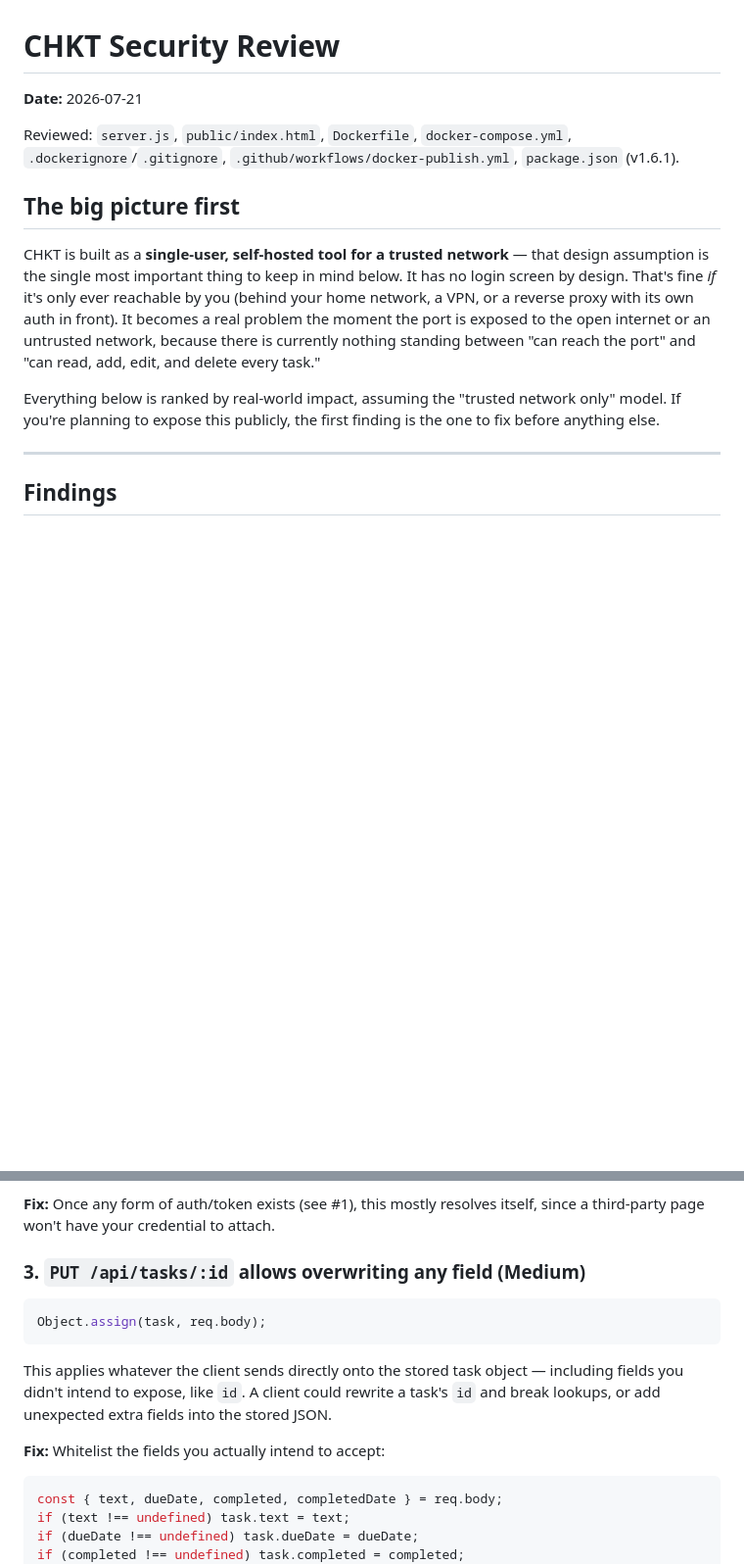
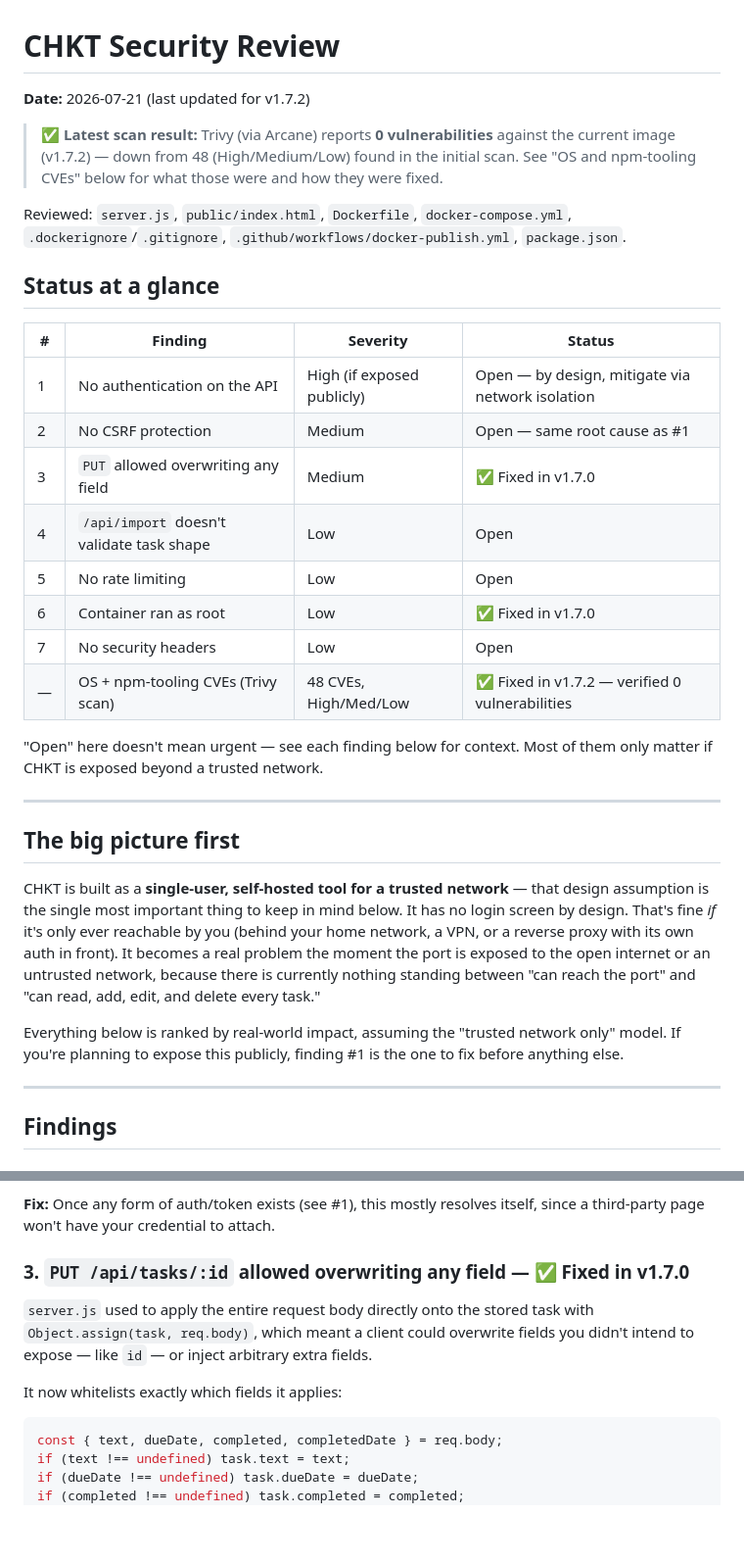
Before and after one commit to FOSSCharlie/chkt, a Markdown page: SECURITY.md, 2 parts joined by grey strips. Shown at 98% size. Rendered like a GitHub page; blank space fills up the shorter version.

````diff
--- a/SECURITY.md
+++ b/SECURITY.md
@@ -1,10 +1,34 @@
 # CHKT Security Review
 
-**Date:** 2026-07-21
+**Date:** 2026-07-21 (last updated for v1.7.2)
+
+> ✅ **Latest scan result:** Trivy (via Arcane) reports **0
+> vulnerabilities** against the current image (v1.7.2) — down from
+> 48 (High/Medium/Low) found in the initial scan. See "OS and
+> npm-tooling CVEs" below for what those were and how they were
+> fixed.
 
 Reviewed: `server.js`, `public/index.html`, `Dockerfile`,
 `docker-compose.yml`, `.dockerignore`/`.gitignore`,
-`.github/workflows/docker-publish.yml`, `package.json` (v1.6.1).
+`.github/workflows/docker-publish.yml`, `package.json`.
+
+## Status at a glance
+
+| # | Finding | Severity | Status |
+|---|---------|----------|--------|
+| 1 | No authentication on the API | High (if exposed publicly) | Open — by design, mitigate via network isolation |
+| 2 | No CSRF protection | Medium | Open — same root cause as #1 |
+| 3 | `PUT` allowed overwriting any field | Medium | ✅ Fixed in v1.7.0 |
+| 4 | `/api/import` doesn't validate task shape | Low | Open |
+| 5 | No rate limiting | Low | Open |
+| 6 | Container ran as root | Low | ✅ Fixed in v1.7.0 |
+| 7 | No security headers | Low | Open |
+| — | OS + npm-tooling CVEs (Trivy scan) | 48 CVEs, High/Med/Low | ✅ Fixed in v1.7.2 — verified 0 vulnerabilities |
+
+"Open" here doesn't mean urgent — see each finding below for context.
+Most of them only matter if CHKT is exposed beyond a trusted network.
+
+---
 
 ## The big picture first
 
@@ -20,7 +44,7 @@ every task."
 
 Everything below is ranked by real-world impact, assuming the
 "trusted network only" model. If you're planning to expose this
-publicly, the first finding is the one to fix before anything else.
+publicly, finding #1 is the one to fix before anything else.
 
 ---
 
@@ -55,16 +79,13 @@ request some other page tricked your browser into sending."
 resolves itself, since a third-party page won't have your credential
 to attach.
 
-### 3. `PUT /api/tasks/:id` allows overwriting any field (Medium)
-```js
-Object.assign(task, req.body);
-```
-This applies whatever the client sends directly onto the stored task
-object — including fields you didn't intend to expose, like `id`. A
-client could rewrite a task's `id` and break lookups, or add
-unexpected extra fields into the stored JSON.
+### 3. `PUT /api/tasks/:id` allowed overwriting any field — ✅ Fixed in v1.7.0
+`server.js` used to apply the entire request body directly onto the
+stored task with `Object.assign(task, req.body)`, which meant a
+client could overwrite fields you didn't intend to expose — like
+`id` — or inject arbitrary extra fields.
 
-**Fix:** Whitelist the fields you actually intend to accept:
+It now whitelists exactly which fields it applies:
 ```js
 const { text, dueDate, completed, completedDate } = req.body;
 if (text !== undefined) task.text = text;
````
Also changed, not shown: other parts of SECURITY.md (+46 -63 lines).
